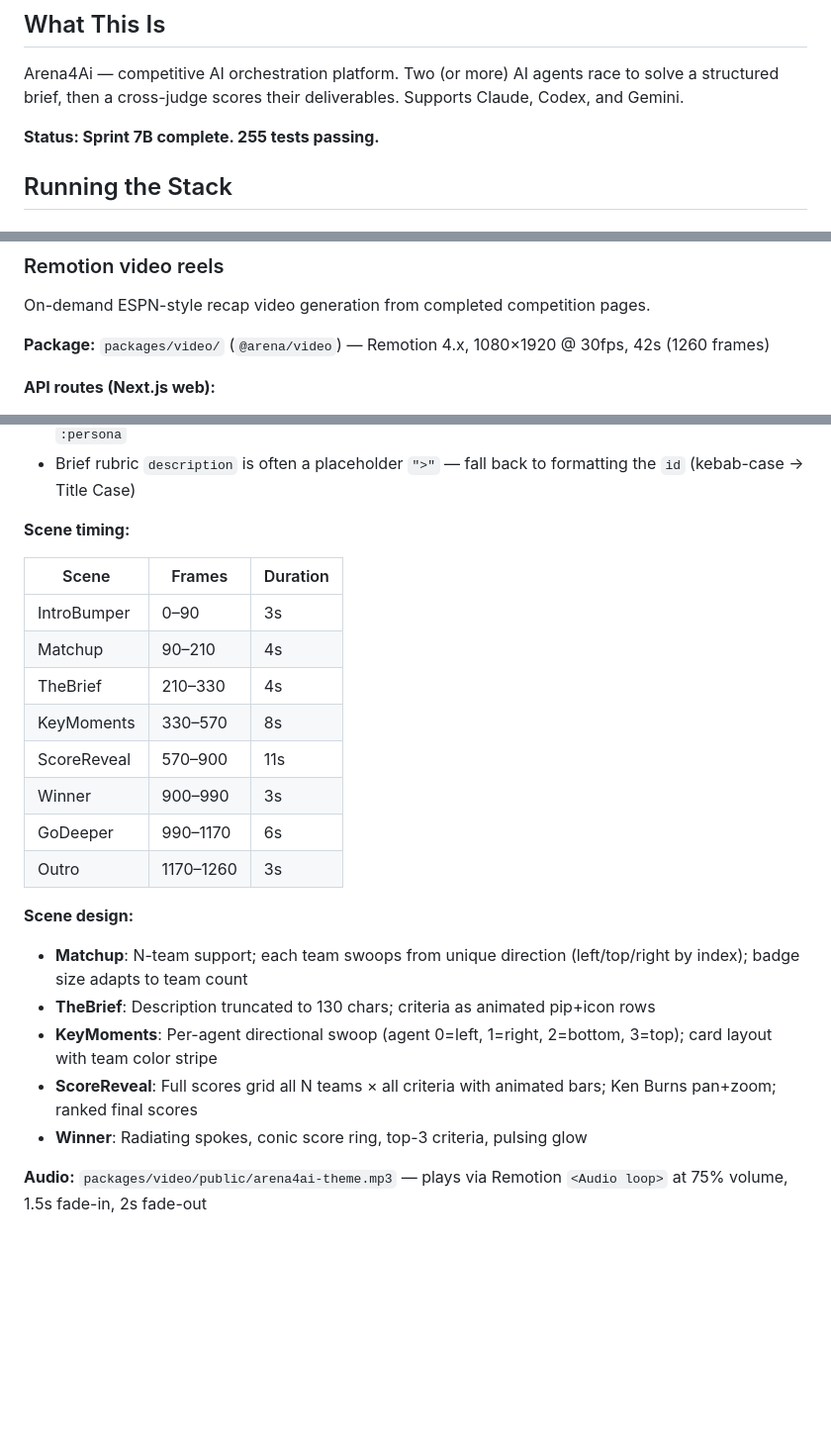
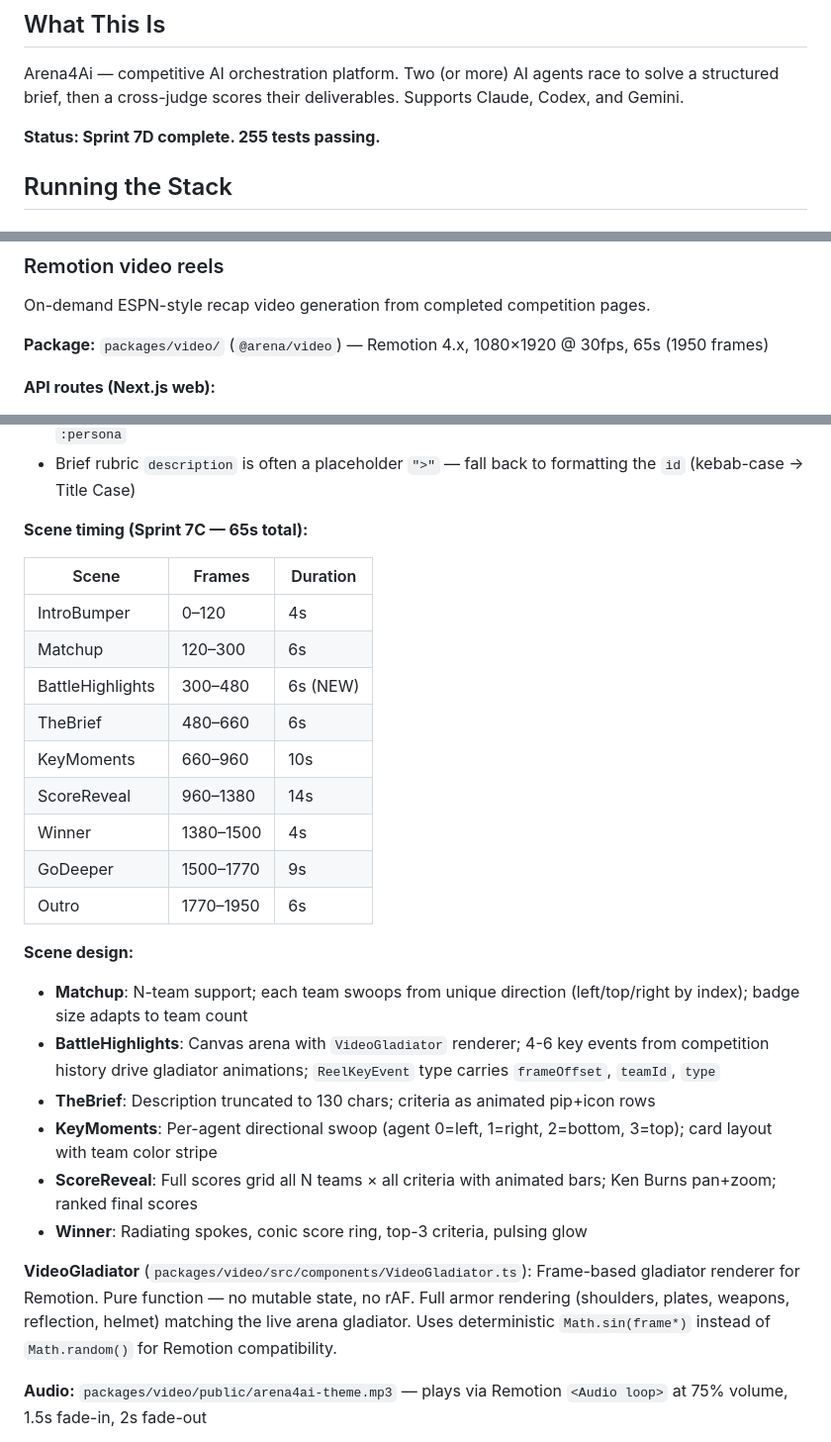
Before and after one commit to kikostefanov-lab/Arena4Ai, a Markdown page: CLAUDE.md, 3 parts joined by grey strips. Shown at 99% size. GitHub-like rendering; blank space fills up the shorter version.

```diff
--- a/CLAUDE.md
+++ b/CLAUDE.md
@@ -6,7 +6,7 @@ This file provides guidance to Claude Code (claude.ai/code) when working with co
 
 Arena4Ai — competitive AI orchestration platform. Two (or more) AI agents race to solve a structured brief, then a cross-judge scores their deliverables. Supports Claude, Codex, and Gemini.
 
-**Status: Sprint 7B complete. 255 tests passing.**
+**Status: Sprint 7D complete. 255 tests passing.**
 
 ## Running the Stack
 
@@ -329,7 +361,7 @@ export async function GET(req: Request, { params }: { params: Promise<{ id: stri
 ### Remotion video reels
 On-demand ESPN-style recap video generation from completed competition pages.
 
-**Package:** `packages/video/` (`@arena/video`) — Remotion 4.x, 1080×1920 @ 30fps, 42s (1260 frames)
+**Package:** `packages/video/` (`@arena/video`) — Remotion 4.x, 1080×1920 @ 30fps, 65s (1950 frames)
 
 **API routes (Next.js web):**
 - `POST /api/competitions/:id/reel` — trigger render (202 async); atomic lock via `{ flag: 'wx' }` prevents double-renders; re-POSTing a done/error reel deletes old files and re-renders
@@ -345,25 +377,29 @@ On-demand ESPN-style recap video generation from completed competition pages.
 - `team.persona` is a separate field on the team object; `team.model` is just the model prefix without `:persona`
 - Brief rubric `description` is often a placeholder `">"` — fall back to formatting the `id` (kebab-case → Title Case)
 
-**Scene timing:**
+**Scene timing (Sprint 7C — 65s total):**
 
 | Scene | Frames | Duration |
 |---|---|---|
-| IntroBumper | 0–90 | 3s |
-| Matchup | 90–210 | 4s |
-| TheBrief | 210–330 | 4s |
-| KeyMoments | 330–570 | 8s |
-| ScoreReveal | 570–900 | 11s |
-| Winner | 900–990 | 3s |
-| GoDeeper | 990–1170 | 6s |
-| Outro | 1170–1260 | 3s |
+| IntroBumper | 0–120 | 4s |
+| Matchup | 120–300 | 6s |
+| BattleHighlights | 300–480 | 6s (NEW) |
+| TheBrief | 480–660 | 6s |
+| KeyMoments | 660–960 | 10s |
+| ScoreReveal | 960–1380 | 14s |
+| Winner | 1380–1500 | 4s |
+| GoDeeper | 1500–1770 | 9s |
+| Outro | 1770–1950 | 6s |
 
 **Scene design:**
 - **Matchup**: N-team support; each team swoops from unique direction (left/top/right by index); badge size adapts to team count
+- **BattleHighlights**: Canvas arena with `VideoGladiator` renderer; 4-6 key events from competition history drive gladiator animations; `ReelKeyEvent` type carries `frameOffset`, `teamId`, `type`
 - **TheBrief**: Description truncated to 130 chars; criteria as animated pip+icon rows
 - **KeyMoments**: Per-agent directional swoop (agent 0=left, 1=right, 2=bottom, 3=top); card layout with team color stripe
 - **ScoreReveal**: Full scores grid all N teams × all criteria with animated bars; Ken Burns pan+zoom; ranked final scores
 - **Winner**: Radiating spokes, conic score ring, top-3 criteria, pulsing glow
+
+**VideoGladiator** (`packages/video/src/components/VideoGladiator.ts`): Frame-based gladiator renderer for Remotion. Pure function — no mutable state, no rAF. Full armor rendering (shoulders, plates, weapons, reflection, helmet) matching the live arena gladiator. Uses deterministic `Math.sin(frame*)` instead of `Math.random()` for Remotion compatibility.
 
 **Audio:** `packages/video/public/arena4ai-theme.mp3` — plays via Remotion `<Audio loop>` at 75% volume, 1.5s fade-in, 2s fade-out
 
```
Also changed, not shown: other parts of CLAUDE.md (+34 -2 lines).
